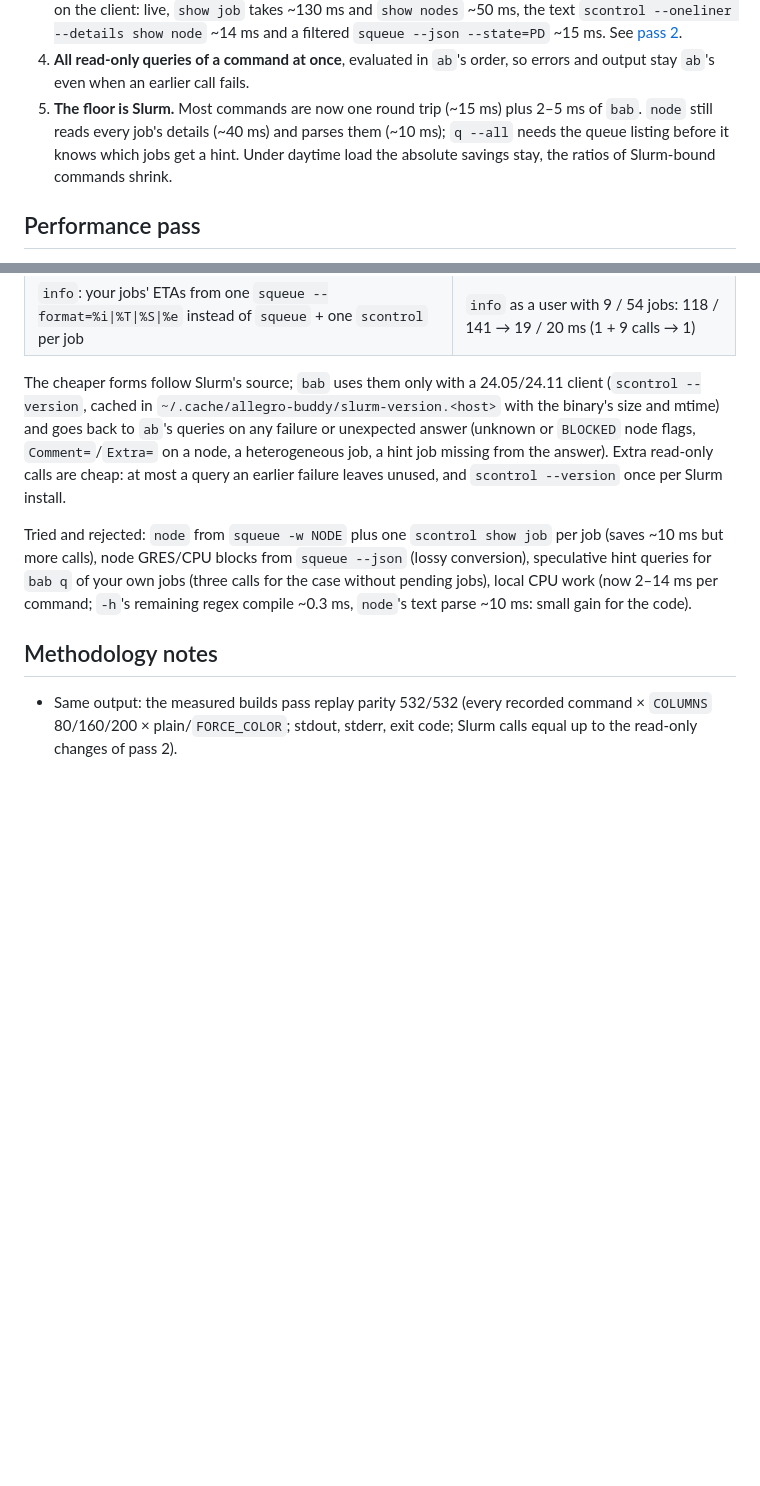
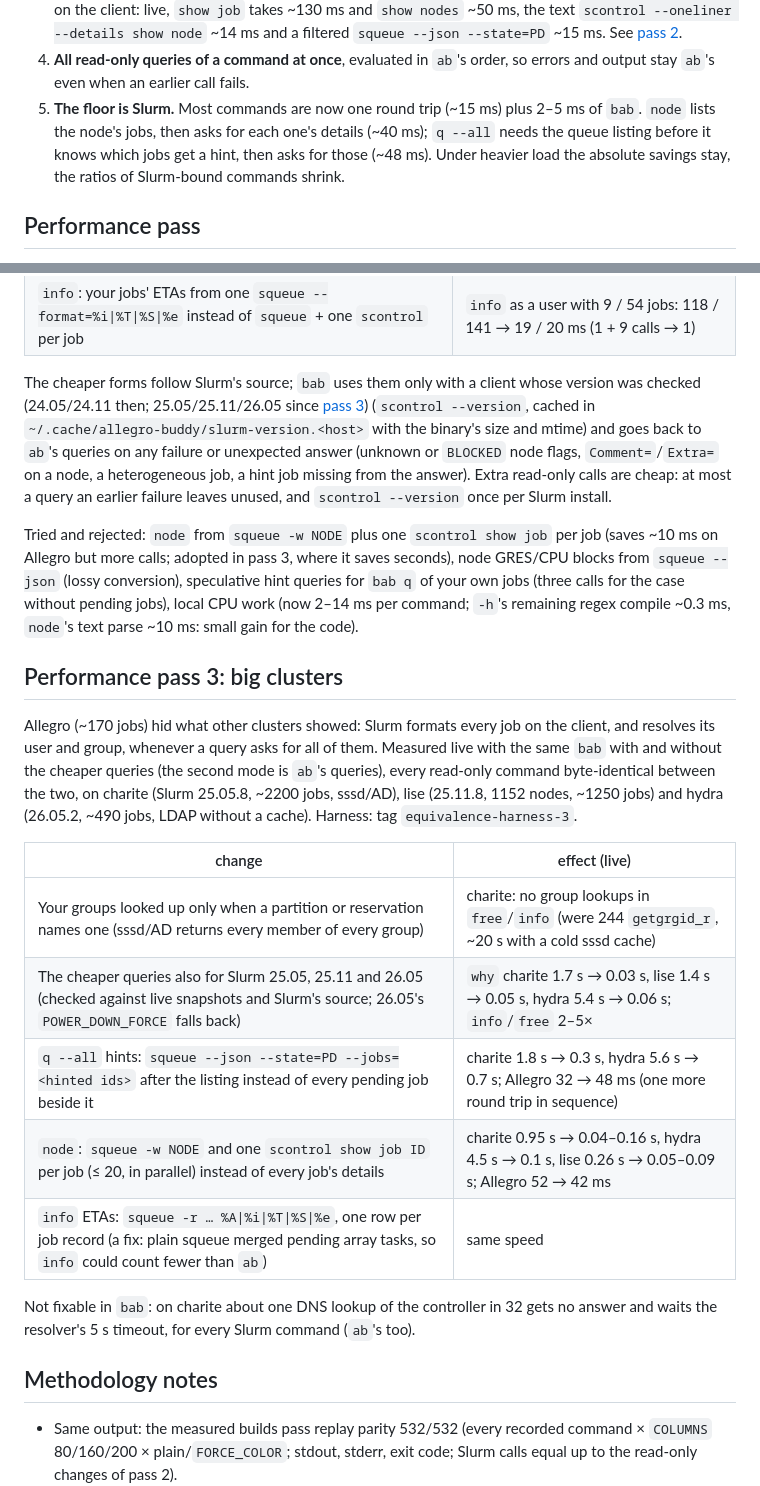
Before and after one commit to Grutschus/allegro-buddy, a Markdown page: bench/RESULTS.md, 2 parts joined by grey strips. Rendered like a GitHub page; blank space fills up the shorter version.

```diff
--- a/bench/RESULTS.md
+++ b/bench/RESULTS.md
@@ -87,9 +91,10 @@ anonymised Allegro snapshot (225 jobs, `scontrol --json show job` = 2.4 MB), ser
 4. **All read-only queries of a command at once**, evaluated in `ab`'s order, so errors
    and output stay `ab`'s even when an earlier call fails.
 5. **The floor is Slurm.** Most commands are now one round trip (~15 ms) plus 2–5 ms of
-   `bab`. `node` still reads every job's details (~40 ms) and parses them (~10 ms);
-   `q --all` needs the queue listing before it knows which jobs get a hint. Under
-   daytime load the absolute savings stay, the ratios of Slurm-bound commands shrink.
+   `bab`. `node` lists the node's jobs, then asks for each one's details (~40 ms);
+   `q --all` needs the queue listing before it knows which jobs get a hint, then asks
+   for those (~48 ms). Under heavier load the absolute savings stay, the ratios of
+   Slurm-bound commands shrink.
 
 ## Performance pass
 
@@ -124,19 +129,41 @@ and live `ab` vs old vs new `bab` byte-identical on 17 read-only commands and, f
 | `why`: `squeue --json --state=PD --user=U` instead of every job's JSON; `q` hints: `squeue --json --state=PD [--user=U]` (same records, same order) | `why` 151 → 18 ms (210 before the pass), `q --all` 171 → 31 ms |
 | `info`: your jobs' ETAs from one `squeue --format=%i\|%T\|%S\|%e` instead of `squeue` + one `scontrol` per job | `info` as a user with 9 / 54 jobs: 118 / 141 → 19 / 20 ms (1 + 9 calls → 1) |
 
-The cheaper forms follow Slurm's source; `bab` uses them only with a 24.05/24.11 client
-(`scontrol --version`, cached in `~/.cache/allegro-buddy/slurm-version.<host>` with the
-binary's size and mtime) and goes back to `ab`'s queries on any failure or unexpected
+The cheaper forms follow Slurm's source; `bab` uses them only with a client whose
+version was checked (24.05/24.11 then; 25.05/25.11/26.05 since
+[pass 3](#performance-pass-3-big-clusters)) (`scontrol --version`, cached in
+`~/.cache/allegro-buddy/slurm-version.<host>` with the binary's size and mtime) and goes back to `ab`'s queries on any failure or unexpected
 answer (unknown or `BLOCKED` node flags, `Comment=`/`Extra=` on a node, a
 heterogeneous job, a hint job missing from the answer). Extra read-only calls are
 cheap: at most a query an earlier failure leaves unused, and `scontrol --version` once
 per Slurm install.
 
 Tried and rejected: `node` from `squeue -w NODE` plus one `scontrol show job` per job
-(saves ~10 ms but more calls), node GRES/CPU blocks from `squeue --json` (lossy
-conversion), speculative hint queries for `bab q` of your own jobs (three calls for
-the case without pending jobs), local CPU work (now 2–14 ms per command; `-h`'s
+(saves ~10 ms on Allegro but more calls; adopted in pass 3, where it saves seconds),
+node GRES/CPU blocks from `squeue --json` (lossy conversion), speculative hint queries
+for `bab q` of your own jobs (three calls for the case without pending jobs), local CPU
+work (now 2–14 ms per command; `-h`'s
 remaining regex compile ~0.3 ms, `node`'s text parse ~10 ms: small gain for the code).
+
+## Performance pass 3: big clusters
+
+Allegro (~170 jobs) hid what other clusters showed: Slurm formats every job on the
+client, and resolves its user and group, whenever a query asks for all of them. Measured
+live with the same `bab` with and without the cheaper queries (the second mode is
+`ab`'s queries), every read-only command byte-identical between the two, on charite
+(Slurm 25.05.8, ~2200 jobs, sssd/AD), lise (25.11.8, 1152 nodes, ~1250 jobs) and hydra
+(26.05.2, ~490 jobs, LDAP without a cache). Harness: tag `equivalence-harness-3`.
+
+| change | effect (live) |
+|---|---|
+| Your groups looked up only when a partition or reservation names one (sssd/AD returns every member of every group) | charite: no group lookups in `free`/`info` (were 244 `getgrgid_r`, ~20 s with a cold sssd cache) |
+| The cheaper queries also for Slurm 25.05, 25.11 and 26.05 (checked against live snapshots and Slurm's source; 26.05's `POWER_DOWN_FORCE` falls back) | `why` charite 1.7 s → 0.03 s, lise 1.4 s → 0.05 s, hydra 5.4 s → 0.06 s; `info`/`free` 2–5× |
+| `q --all` hints: `squeue --json --state=PD --jobs=<hinted ids>` after the listing instead of every pending job beside it | charite 1.8 s → 0.3 s, hydra 5.6 s → 0.7 s; Allegro 32 → 48 ms (one more round trip in sequence) |
+| `node`: `squeue -w NODE` and one `scontrol show job ID` per job (≤ 20, in parallel) instead of every job's details | charite 0.95 s → 0.04–0.16 s, hydra 4.5 s → 0.1 s, lise 0.26 s → 0.05–0.09 s; Allegro 52 → 42 ms |
+| `info` ETAs: `squeue -r … %A\|%i\|%T\|%S\|%e`, one row per job record (a fix: plain squeue merged pending array tasks, so `info` could count fewer than `ab`) | same speed |
+
+Not fixable in `bab`: on charite about one DNS lookup of the controller in 32 gets no
+answer and waits the resolver's 5 s timeout, for every Slurm command (`ab`'s too).
 
 ## Methodology notes
 
```
Also changed, not shown: other parts of bench/RESULTS.md (+24 -20 lines), README.md (+17 -15 lines), bench/plots/live.png, 3 other files.
